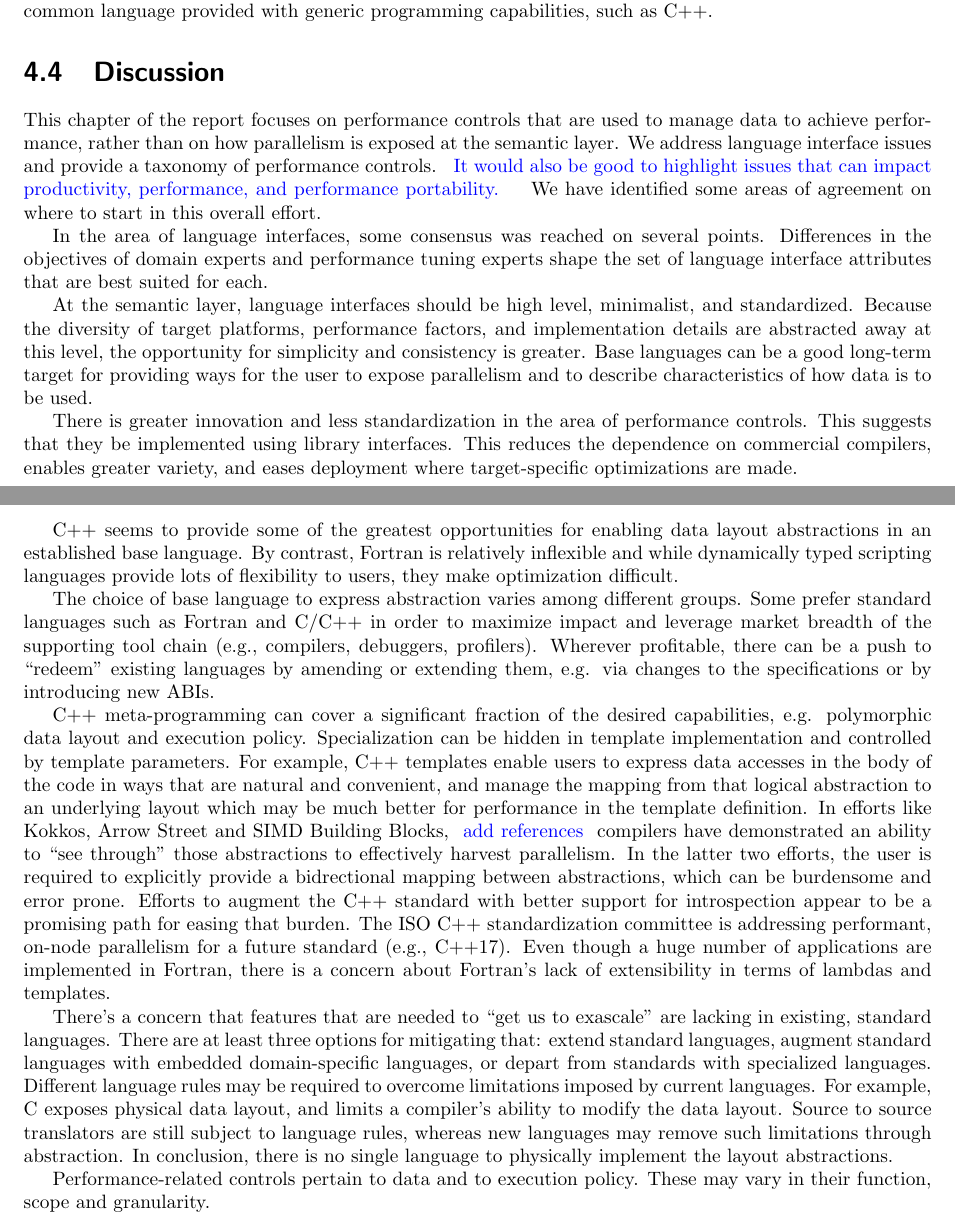
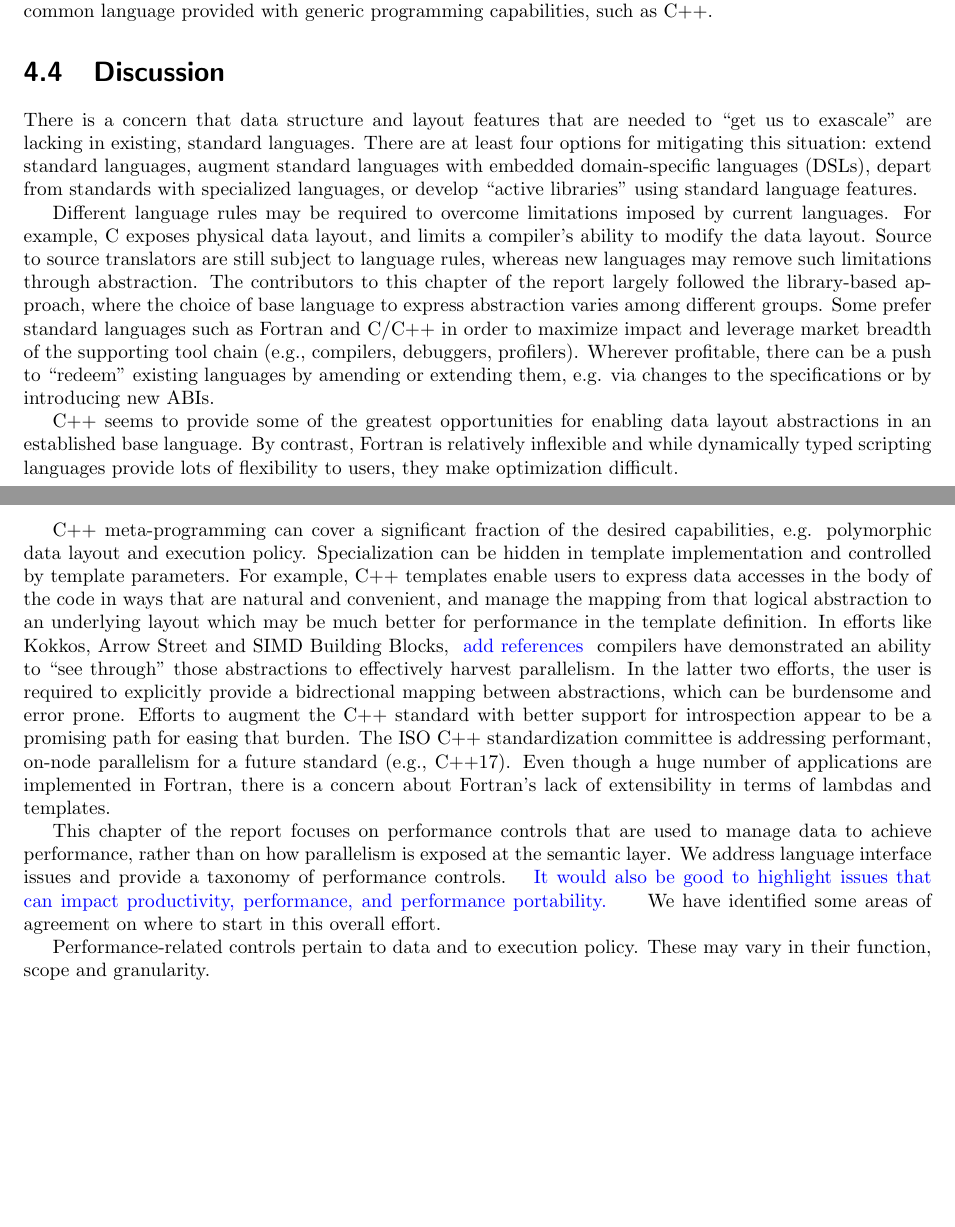
Before and after one commit to dapadua/report, a LaTeX thesis (padalreport.tex, which reads datastructures/datastructures.tex): two parts of pages 19 and 20 of 42, joined at a grey line, cut so that both start at the same text, the shorter picture padded with empty space. Compiled offline with pdfLaTeX.

Commit message:
re-organized section 3.4 (Discussion)

```diff
--- a/datastructures/datastructures.tex
+++ b/datastructures/datastructures.tex
@@ -217,47 +217,27 @@ with generic programming capabilities, such as C++.
 
 \section{Discussion}
 
-This chapter of the report focuses on performance controls that are
-used to manage data to achieve performance, rather than on how
-parallelism is exposed at the semantic layer.  We address language
-interface issues and provide a taxonomy of performance controls.
-\note {It would also be good to highlight issues that can impact
-  productivity, performance, and performance portability.  } We have
-identified some areas of agreement on where to start in this overall
-effort.
+There is a concern that data structure and layout features that are needed to ``get us to
+exascale'' are lacking in existing, standard languages.  There are at
+least four options for mitigating this situation: extend standard languages,
+augment standard languages with embedded domain-specific languages (DSLs),
+depart from standards with specialized languages, or develop ``active libraries'' using standard language features.
 
-In the area of language interfaces, some consensus was reached on
-several points.  Differences in the objectives of domain experts and
-performance tuning experts shape the set of language interface
-attributes that are best suited for each.
-
-At the semantic layer, language interfaces should be high level,
-minimalist, and standardized.  Because the diversity of target
-platforms, performance factors, and implementation details are
-abstracted away at this level, the opportunity for simplicity and
-consistency is greater.  Base languages can be a good long-term target
-for providing ways for the user to expose parallelism and to describe
-characteristics of how data is to be used.
-
-There is greater innovation and less standardization in the area of
-performance controls.  This suggests that they be implemented using
-library interfaces.  This reduces the dependence on commercial
-compilers, enables greater variety, and eases deployment where
-target-specific optimizations are made.
+Different language rules may be required to overcome limitations imposed by current
+languages. For example, C exposes physical data layout, and limits a
+compiler's ability to modify the data layout. Source to source
+translators are still subject to language rules, whereas new languages
+may remove such limitations through abstraction.  The contributors to this chapter of the report largely followed the library-based approach, where the choice of base language to express abstraction varies among different groups. Some prefer standard languages such as Fortran and C/C++ in order to maximize impact and leverage market breadth of the
+supporting tool chain (e.g., compilers, debuggers, profilers).
+Wherever profitable, there can be a push to ``redeem'' existing
+languages by amending or extending them, e.g. via changes to the
+specifications or by introducing new ABIs.
 
 C++ seems to provide some of the greatest opportunities for enabling
 data layout abstractions in an established base language. By contrast,
 Fortran is relatively inflexible and while dynamically typed scripting
 languages provide lots of flexibility to users, they make optimization
 difficult.
-
-The choice of base language to express abstraction varies among
-different groups. Some prefer standard languages such as Fortran and
-C/C++ in order to maximize impact and leverage market breadth of the
-supporting tool chain (e.g., compilers, debuggers, profilers).
-Wherever profitable, there can be a push to ``redeem'' existing
-languages by amending or extending them, e.g. via changes to the
-specifications or by introducing new ABIs.
 
 C++ meta-programming can cover a significant fraction of the desired
 capabilities, e.g. polymorphic data layout and execution policy.
@@ -280,17 +260,15 @@ number of applications are implemented in Fortran, there is a concern
 about Fortran's lack of extensibility in terms of lambdas and
 templates.
 
-There's a concern that features that are needed to ``get us to
-exascale'' are lacking in existing, standard languages.  There are at
-least three options for mitigating that: extend standard languages,
-augment standard languages with embedded domain-specific languages, or
-depart from standards with specialized languages.  Different language
-rules may be required to overcome limitations imposed by current
-languages. For example, C exposes physical data layout, and limits a
-compiler's ability to modify the data layout. Source to source
-translators are still subject to language rules, whereas new languages
-may remove such limitations through abstraction.  In conclusion, there
-is no single language to physically implement the layout abstractions.
+This chapter of the report focuses on performance controls that are
+used to manage data to achieve performance, rather than on how
+parallelism is exposed at the semantic layer.  We address language
+interface issues and provide a taxonomy of performance controls.
+\note {It would also be good to highlight issues that can impact
+  productivity, performance, and performance portability.  } We have
+identified some areas of agreement on where to start in this overall
+effort.
+
 
 Performance-related controls pertain to data and to execution policy.  These may vary in their function, scope and granularity.
     \begin{itemize}
```
Also changed, not shown: datastructures/datastructures.tex (1 more changed lines).
